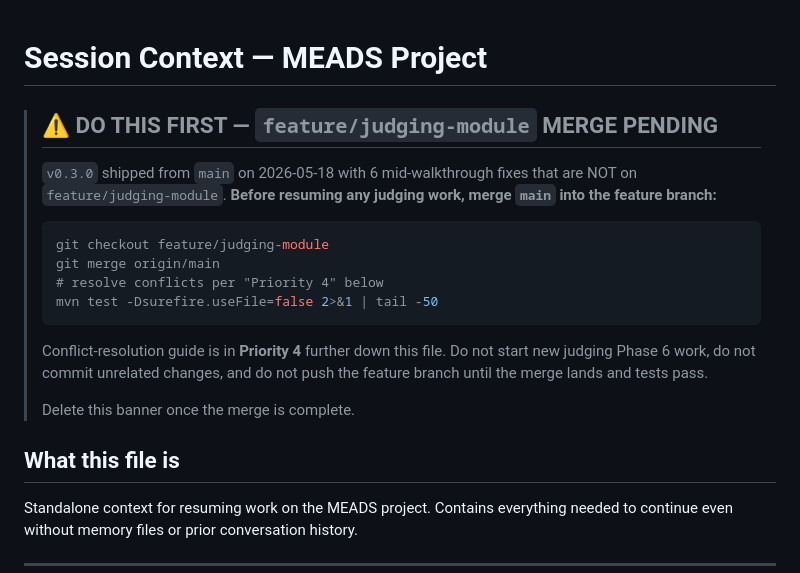
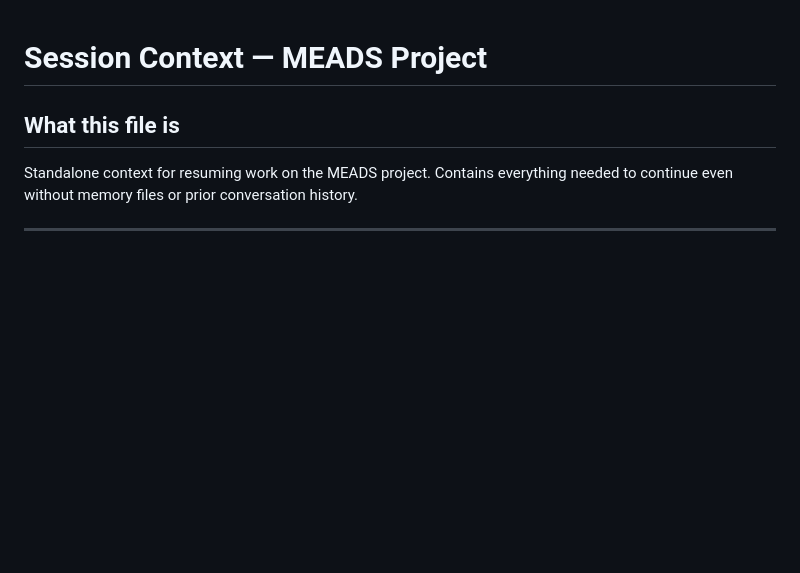
Before and after one commit to guisil/meads, a Markdown page: docs/SESSION_CONTEXT.md, the part around the change. GitHub-like rendering; blank space fills up the shorter version.

Commit message:
Remove stale merge-pending banner from SESSION_CONTEXT.md
The v0.3.0 + 6 mid-walkthrough fixes were merged into feature/judging-module
on 2026-05-19 (commit c5dab4b on that branch). Banner instructions are now
obsolete.

Co-Authored-By: Claude Opus 4.7 <noreply@anthropic.com>

````diff
--- a/docs/SESSION_CONTEXT.md
+++ b/docs/SESSION_CONTEXT.md
@@ -1,23 +1,4 @@
 # Session Context — MEADS Project
-
-> ## ⚠️ DO THIS FIRST — `feature/judging-module` MERGE PENDING
->
-> `v0.3.0` shipped from `main` on 2026-05-18 with 6 mid-walkthrough fixes that are
-> NOT on `feature/judging-module`. **Before resuming any judging work, merge `main`
-> into the feature branch:**
->
-> ```bash
-> git checkout feature/judging-module
-> git merge origin/main
-> # resolve conflicts per "Priority 4" below
-> mvn test -Dsurefire.useFile=false 2>&1 | tail -50
-> ```
->
-> Conflict-resolution guide is in **Priority 4** further down this file. Do not start
-> new judging Phase 6 work, do not commit unrelated changes, and do not push the
-> feature branch until the merge lands and tests pass.
->
-> Delete this banner once the merge is complete.
 
 ## What this file is
 
````
